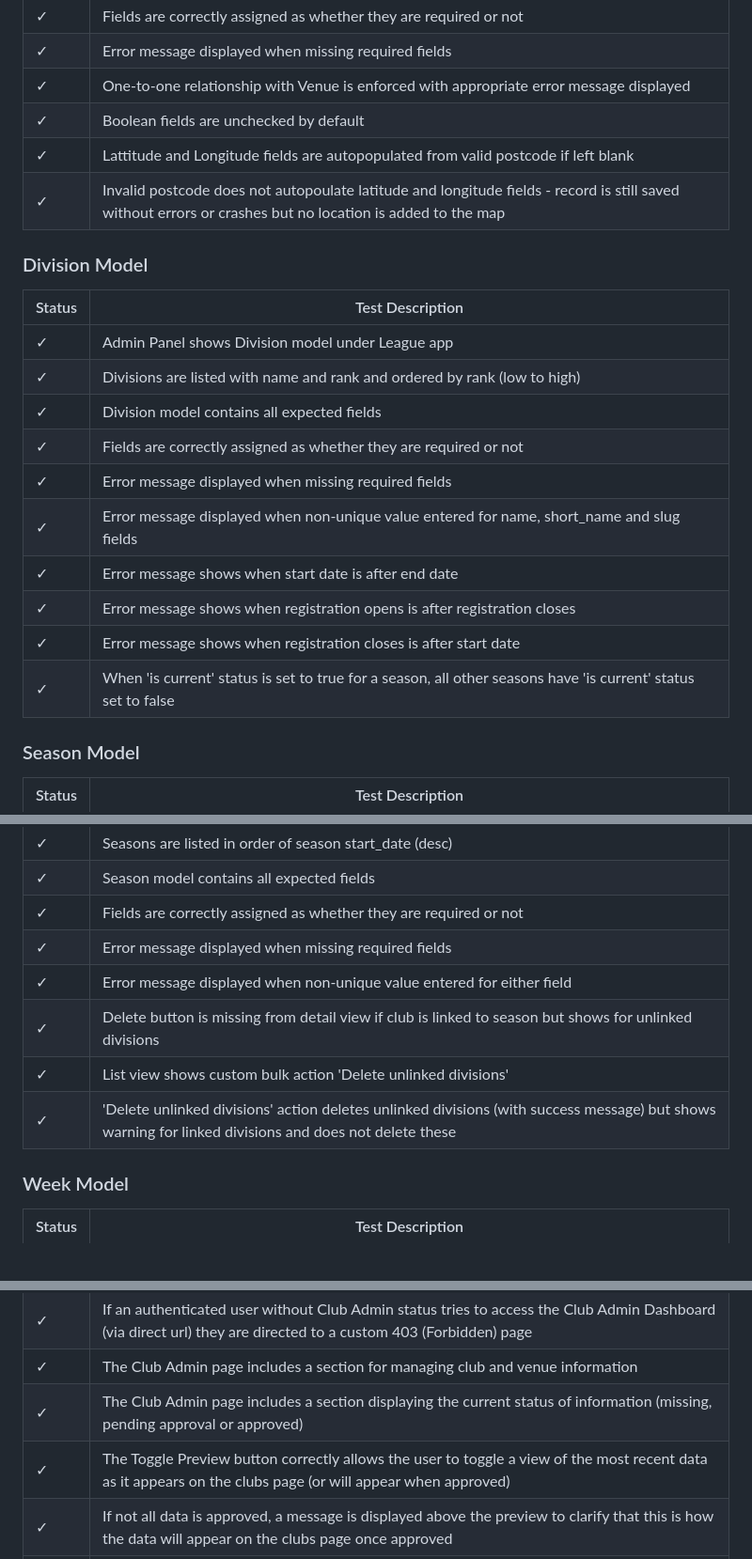
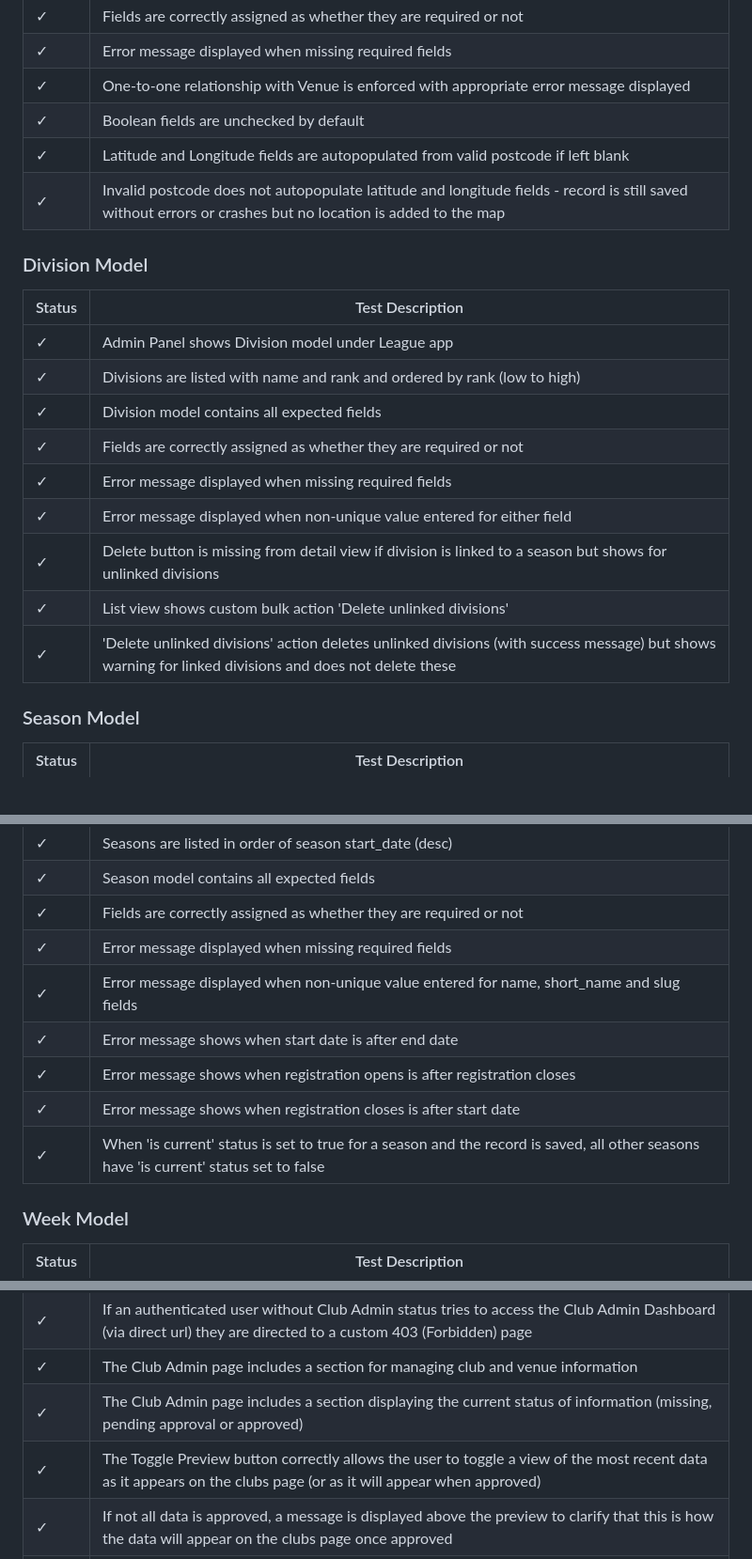
Before and after one commit to lowrycode/table-tennis-league, a Markdown page: readme-resources/manual_testing.md, 3 parts joined by grey strips. Shown at 94% size. Rendered like a GitHub page; blank space fills up the shorter version.

```diff
--- a/readme-resources/manual_testing.md
+++ b/readme-resources/manual_testing.md
@@ -72,8 +71,8 @@ These tests cover all of the implemented User Stories and were carried out at va
 | ✓ | Error message displayed when missing required fields |
 | ✓ | One-to-one relationship with Venue is enforced with appropriate error message displayed |
 | ✓ | Boolean fields are unchecked by default |
-| ✓ | Lattitude and Longitude fields are autopopulated from valid postcode if left blank |
-| ✓ | Invalid postcode does not autopoulate latitude and longitude fields - record is still saved without errors or crashes but no location is added to the map |
+| ✓ | Latitude and Longitude fields are autopopulated from valid postcode if left blank |
+| ✓ | Invalid postcode does not autopopulate latitude and longitude fields - record is still saved without errors or crashes but no location is added to the map |
 
 ### Division Model
 
@@ -84,11 +83,11 @@ These tests cover all of the implemented User Stories and were carried out at va
 | ✓ | Division model contains all expected fields |
 | ✓ | Fields are correctly assigned as whether they are required or not |
 | ✓ | Error message displayed when missing required fields |
-| ✓ | Error message displayed when non-unique value entered for name, short_name and slug fields |
-| ✓ | Error message shows when start date is after end date |
-| ✓ | Error message shows when registration opens is after registration closes |
-| ✓ | Error message shows when registration closes is after start date |
-| ✓ | When 'is current' status is set to true for a season, all other seasons have 'is current' status set to false |
+| ✓ | Error message displayed when non-unique value entered for either field |
+| ✓ | Delete button is missing from detail view if division is linked to a season but shows for unlinked divisions |
+| ✓ | List view shows custom bulk action 'Delete unlinked divisions' |
+| ✓ | 'Delete unlinked divisions' action deletes unlinked divisions (with success message) but shows warning for linked divisions and does not delete these |
+
 
 ### Season Model
 
@@ -100,10 +99,12 @@ These tests cover all of the implemented User Stories and were carried out at va
 | ✓ | Season model contains all expected fields |
 | ✓ | Fields are correctly assigned as whether they are required or not |
 | ✓ | Error message displayed when missing required fields |
-| ✓ | Error message displayed when non-unique value entered for either field |
-| ✓ | Delete button is missing from detail view if club is linked to season but shows for unlinked divisions |
-| ✓ | List view shows custom bulk action 'Delete unlinked divisions' |
-| ✓ | 'Delete unlinked divisions' action deletes unlinked divisions (with success message) but shows warning for linked divisions and does not delete these |
+| ✓ | Error message displayed when non-unique value entered for name, short_name and slug fields |
+| ✓ | Error message shows when start date is after end date |
+| ✓ | Error message shows when registration opens is after registration closes |
+| ✓ | Error message shows when registration closes is after start date |
+| ✓ | When 'is current' status is set to true for a season and the record is saved, all other seasons have 'is current' status set to false |
+
 
 ### Week Model
 
@@ -593,7 +593,7 @@ These tests cover all of the implemented User Stories and were carried out at va
 | ✓ | If an authenticated user without Club Admin status tries to access the Club Admin Dashboard (via direct url) they are directed to a custom 403 (Forbidden) page |
 | ✓ | The Club Admin page includes a section for managing club and venue information |
 | ✓ | The Club Admin page includes a section displaying the current status of information (missing, pending approval or approved) |
-| ✓ | The Toggle Preview button correctly allows the user to toggle a view of the most recent data as it appears on the clubs page (or will appear when approved) |
+| ✓ | The Toggle Preview button correctly allows the user to toggle a view of the most recent data as it appears on the clubs page (or as it will appear when approved) |
 | ✓ | If not all data is approved, a message is displayed above the preview to clarify that this is how the data will appear on the clubs page once approved |
 | ✓ | The preview shows review summary data as a disabled link with muted text and hover effects to show it is disabled (also works after unassigning a venue) |
 | ✓ | If no club information exists (even if venues have been assigned), the Toggle Preview button is not displayed and a status message displays "(Club Information REQUIRED)" with the red label |
```
Also changed, not shown: other parts of readme-resources/manual_testing.md (+5 -7 lines).
